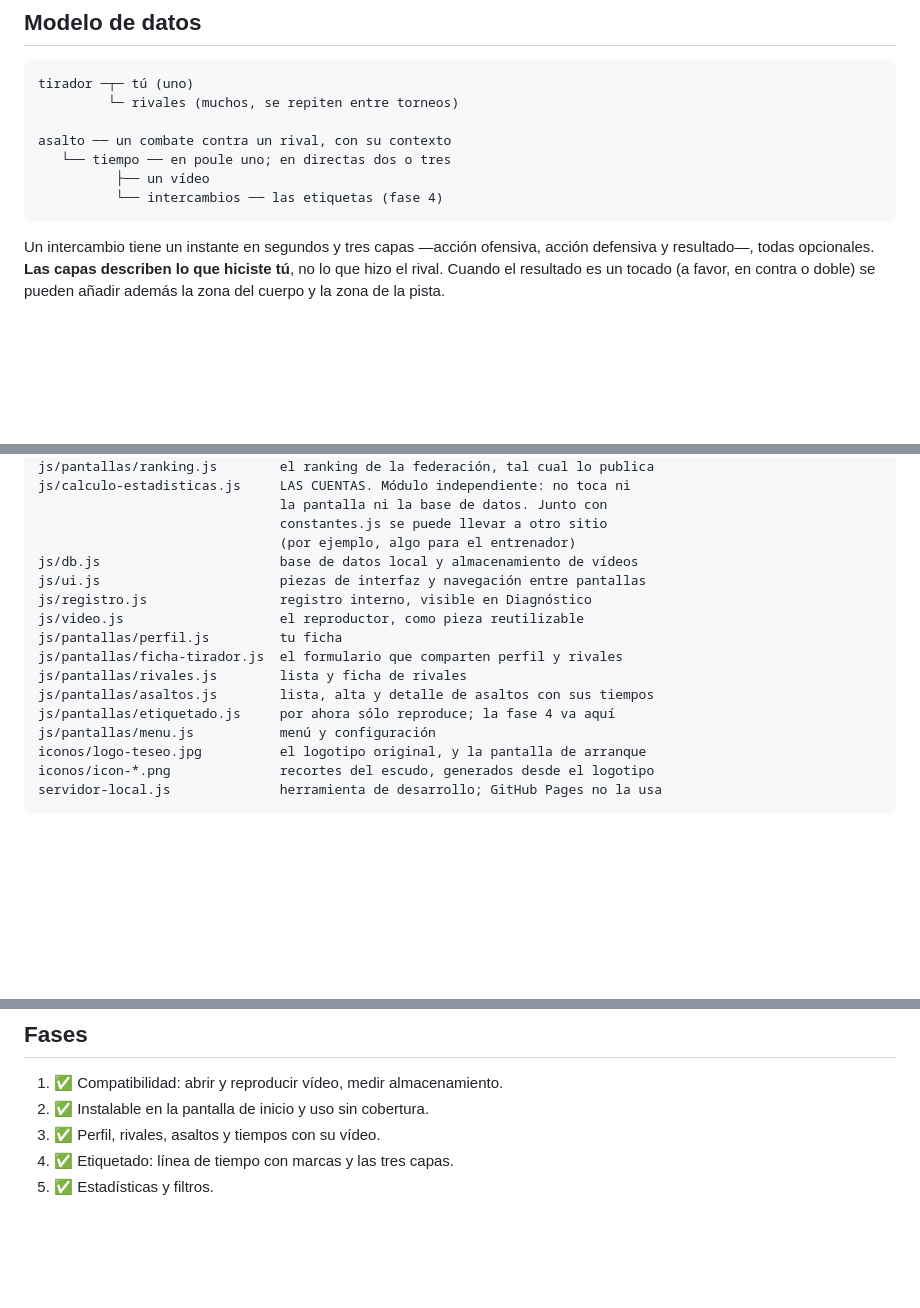
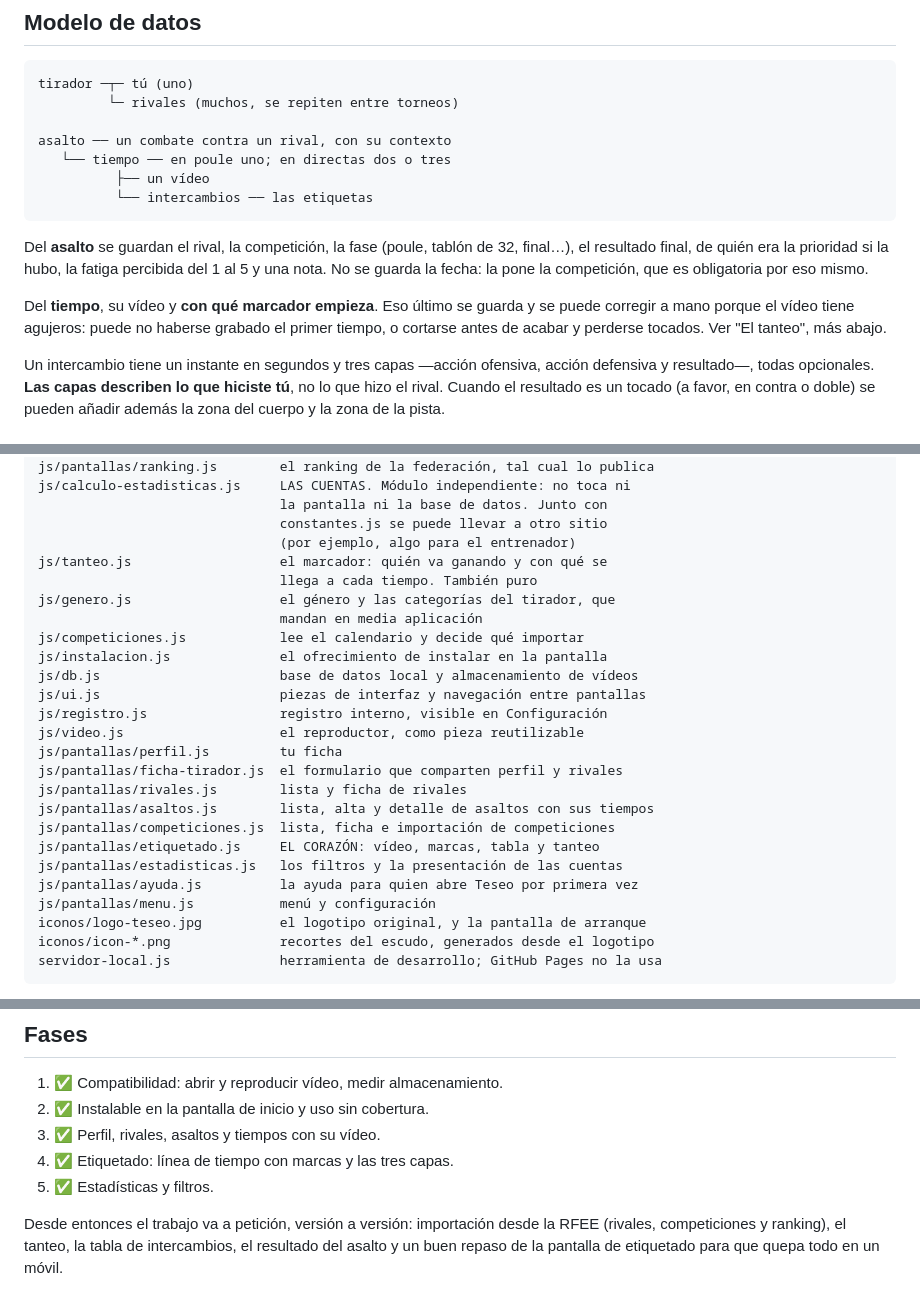
Before and after one commit to jaquintano/Teseo, a Markdown page: README.md, 3 parts joined by grey strips. Rendered like a GitHub page; blank space fills up the shorter version.

````diff
--- a/README.md
+++ b/README.md
@@ -40,8 +40,18 @@ tirador ─┬─ tú (uno)
 asalto ── un combate contra un rival, con su contexto
    └── tiempo ── en poule uno; en directas dos o tres
           ├── un vídeo
-          └── intercambios ── las etiquetas (fase 4)
+          └── intercambios ── las etiquetas
 ```
+
+Del **asalto** se guardan el rival, la competición, la fase (poule, tablón de
+32, final…), el resultado final, de quién era la prioridad si la hubo, la
+fatiga percibida del 1 al 5 y una nota. No se guarda la fecha: la pone la
+competición, que es obligatoria por eso mismo.
+
+Del **tiempo**, su vídeo y **con qué marcador empieza**. Eso último se guarda
+y se puede corregir a mano porque el vídeo tiene agujeros: puede no haberse
+grabado el primer tiempo, o cortarse antes de acabar y perderse tocados. Ver
+"El tanteo", más abajo.
 
 Un intercambio tiene un instante en segundos y tres capas —acción ofensiva,
 acción defensiva y resultado—, todas opcionales. **Las capas describen lo que
@@ -70,15 +80,24 @@ js/calculo-estadisticas.js     LAS CUENTAS. Módulo independiente: no toca ni
                                la pantalla ni la base de datos. Junto con
                                constantes.js se puede llevar a otro sitio
                                (por ejemplo, algo para el entrenador)
+js/tanteo.js                   el marcador: quién va ganando y con qué se
+                               llega a cada tiempo. También puro
+js/genero.js                   el género y las categorías del tirador, que
+                               mandan en media aplicación
+js/competiciones.js            lee el calendario y decide qué importar
+js/instalacion.js              el ofrecimiento de instalar en la pantalla
 js/db.js                       base de datos local y almacenamiento de vídeos
 js/ui.js                       piezas de interfaz y navegación entre pantallas
-js/registro.js                 registro interno, visible en Diagnóstico
+js/registro.js                 registro interno, visible en Configuración
 js/video.js                    el reproductor, como pieza reutilizable
 js/pantallas/perfil.js         tu ficha
 js/pantallas/ficha-tirador.js  el formulario que comparten perfil y rivales
 js/pantallas/rivales.js        lista y ficha de rivales
 js/pantallas/asaltos.js        lista, alta y detalle de asaltos con sus tiempos
-js/pantallas/etiquetado.js     por ahora sólo reproduce; la fase 4 va aquí
+js/pantallas/competiciones.js  lista, ficha e importación de competiciones
+js/pantallas/etiquetado.js     EL CORAZÓN: vídeo, marcas, tabla y tanteo
+js/pantallas/estadisticas.js   los filtros y la presentación de las cuentas
+js/pantallas/ayuda.js          la ayuda para quien abre Teseo por primera vez
 js/pantallas/menu.js           menú y configuración
 iconos/logo-teseo.jpg          el logotipo original, y la pantalla de arranque
 iconos/icon-*.png              recortes del escudo, generados desde el logotipo
@@ -288,3 +352,8 @@ Dos criterios que conviene conocer para leerlas bien:
 3. ✅ Perfil, rivales, asaltos y tiempos con su vídeo.
 4. ✅ Etiquetado: línea de tiempo con marcas y las tres capas.
 5. ✅ Estadísticas y filtros.
+
+Desde entonces el trabajo va a petición, versión a versión: importación desde
+la RFEE (rivales, competiciones y ranking), el tanteo, la tabla de
+intercambios, el resultado del asalto y un buen repaso de la pantalla de
+etiquetado para que quepa todo en un móvil.
````
Also changed, not shown: other parts of README.md (+63 -18 lines).
